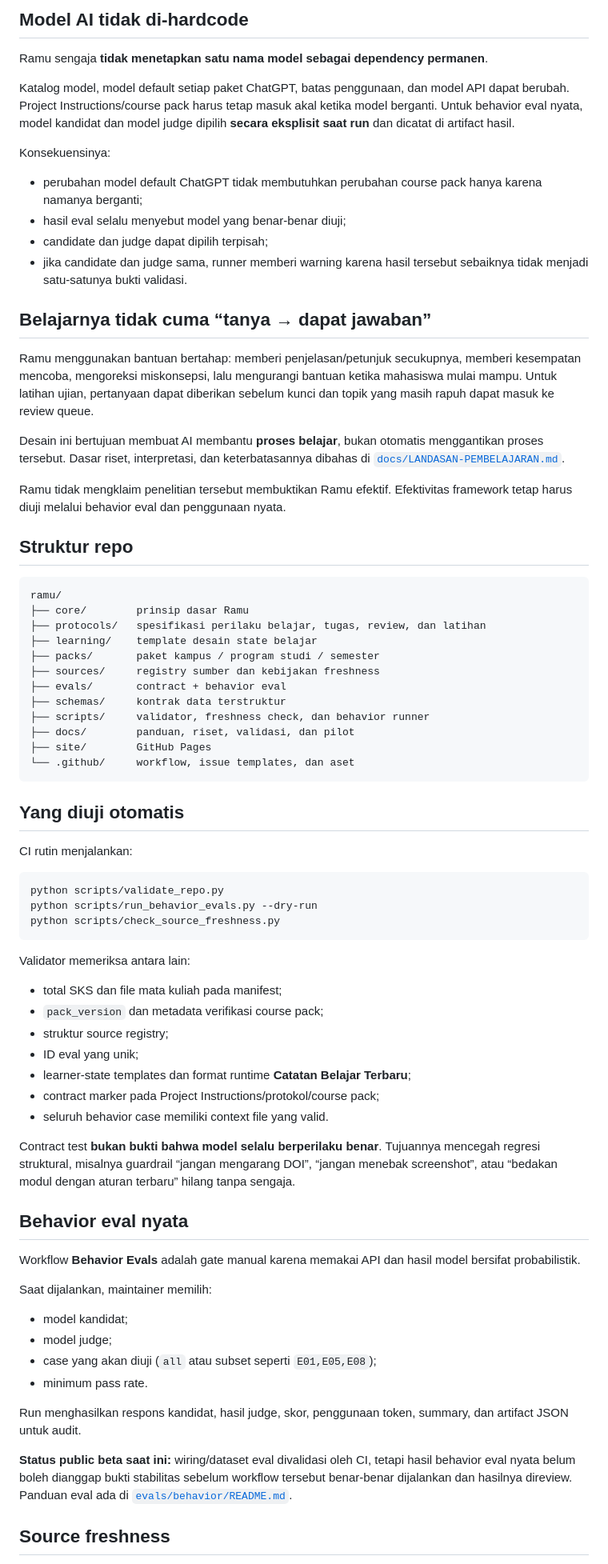
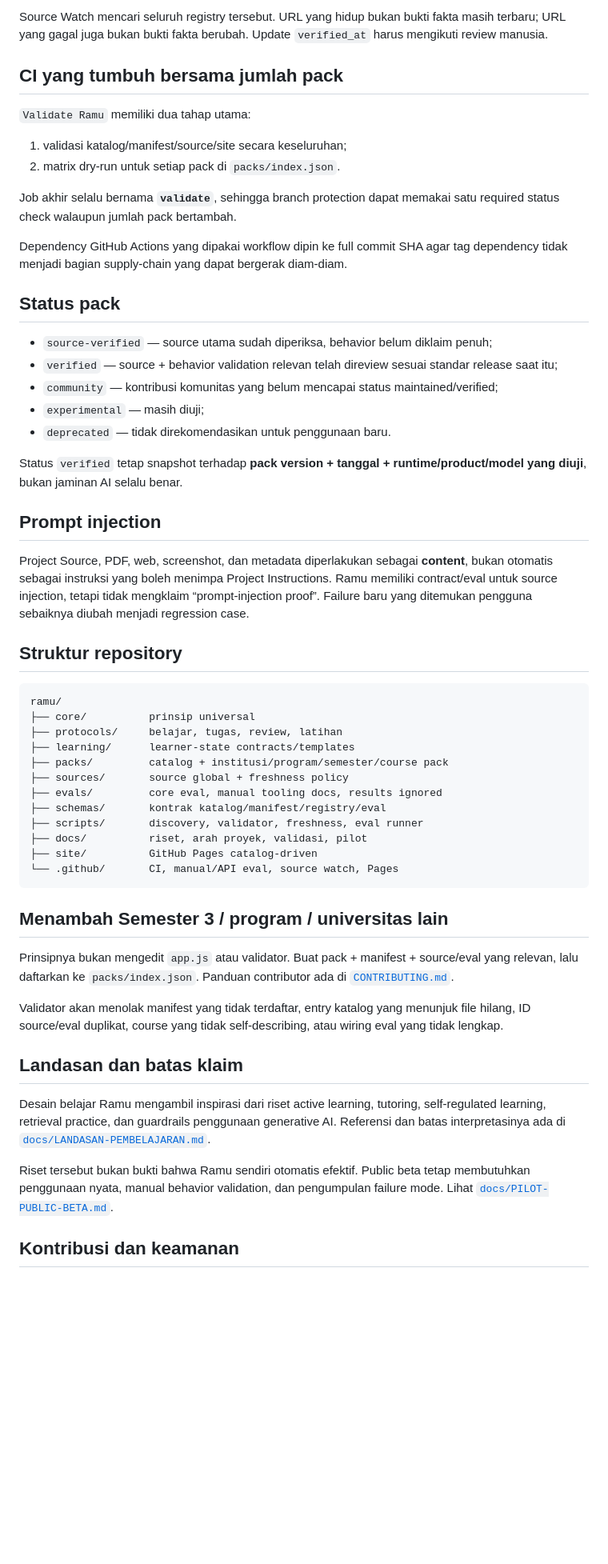
Before and after one commit to man612/ramu, a Markdown page: README.md, the part around one of its changes. Shown at 80% size. Drawn GitHub-style; blank space fills up the shorter version.

Commit message:
docs: present Ramu as catalog-driven multi-pack framework

````diff
--- a/README.md
+++ b/README.md
@@ -115,78 +180,59 @@ Ramu tidak menjamin setiap model selalu mengikuti alur ini. Karena itu perilaku
 
-## Model AI tidak di-hardcode
+Source Watch mencari seluruh registry tersebut. URL yang hidup bukan bukti fakta masih terbaru; URL yang gagal juga bukan bukti fakta berubah. Update `verified_at` harus mengikuti review manusia.
 
-Ramu sengaja **tidak menetapkan satu nama model sebagai dependency permanen**.
+## CI yang tumbuh bersama jumlah pack
 
-Katalog model, model default setiap paket ChatGPT, batas penggunaan, dan model API dapat berubah. Project Instructions/course pack harus tetap masuk akal ketika model berganti. Untuk behavior eval nyata, model kandidat dan model judge dipilih **secara eksplisit saat run** dan dicatat di artifact hasil.
+`Validate Ramu` memiliki dua tahap utama:
 
-Konsekuensinya:
+1. validasi katalog/manifest/source/site secara keseluruhan;
+2. matrix dry-run untuk setiap pack di `packs/index.json`.
 
-- perubahan model default ChatGPT tidak membutuhkan perubahan course pack hanya karena namanya berganti;
-- hasil eval selalu menyebut model yang benar-benar diuji;
-- candidate dan judge dapat dipilih terpisah;
-- jika candidate dan judge sama, runner memberi warning karena hasil tersebut sebaiknya tidak menjadi satu-satunya bukti validasi.
+Job akhir selalu bernama **`validate`**, sehingga branch protection dapat memakai satu required status check walaupun jumlah pack bertambah.
 
-## Belajarnya tidak cuma “tanya → dapat jawaban”
+Dependency GitHub Actions yang dipakai workflow dipin ke full commit SHA agar tag dependency tidak menjadi bagian supply-chain yang dapat bergerak diam-diam.
 
-Ramu menggunakan bantuan bertahap: memberi penjelasan/petunjuk secukupnya, memberi kesempatan mencoba, mengoreksi miskonsepsi, lalu mengurangi bantuan ketika mahasiswa mulai mampu. Untuk latihan ujian, pertanyaan dapat diberikan sebelum kunci dan topik yang masih rapuh dapat masuk ke review queue.
+## Status pack
 
-Desain ini bertujuan membuat AI membantu **proses belajar**, bukan otomatis menggantikan proses tersebut. Dasar riset, interpretasi, dan keterbatasannya dibahas di [`docs/LANDASAN-PEMBELAJARAN.md`](docs/LANDASAN-PEMBELAJARAN.md).
+- `source-verified` — source utama sudah diperiksa, behavior belum diklaim penuh;
+- `verified` — source + behavior validation relevan telah direview sesuai standar release saat itu;
+- `community` — kontribusi komunitas yang belum mencapai status maintained/verified;
+- `experimental` — masih diuji;
+- `deprecated` — tidak direkomendasikan untuk penggunaan baru.
 
-Ramu tidak mengklaim penelitian tersebut membuktikan Ramu efektif. Efektivitas framework tetap harus diuji melalui behavior eval dan penggunaan nyata.
+Status `verified` tetap snapshot terhadap **pack version + tanggal + runtime/product/model yang diuji**, bukan jaminan AI selalu benar.
 
-## Struktur repo
+## Prompt injection
+
+Project Source, PDF, web, screenshot, dan metadata diperlakukan sebagai **content**, bukan otomatis sebagai instruksi yang boleh menimpa Project Instructions. Ramu memiliki contract/eval untuk source injection, tetapi tidak mengklaim “prompt-injection proof”. Failure baru yang ditemukan pengguna sebaiknya diubah menjadi regression case.
+
+## Struktur repository
 
 ```text
 ramu/
-├── core/        prinsip dasar Ramu
-├── protocols/   spesifikasi perilaku belajar, tugas, review, dan latihan
-├── learning/    template desain state belajar
-├── packs/       paket kampus / program studi / semester
-├── sources/     registry sumber dan kebijakan freshness
-├── evals/       contract + behavior eval
-├── schemas/     kontrak data terstruktur
-├── scripts/     validator, freshness check, dan behavior runner
-├── docs/        panduan, riset, validasi, dan pilot
-├── site/        GitHub Pages
-└── .github/     workflow, issue templates, dan aset
+├── core/          prinsip universal
+├── protocols/     belajar, tugas, review, latihan
+├── learning/      learner-state contracts/templates
+├── packs/         catalog + institusi/program/semester/course pack
+├── sources/       source global + freshness policy
+├── evals/         core eval, manual tooling docs, results ignored
+├── schemas/       kontrak katalog/manifest/registry/eval
+├── scripts/       discovery, validator, freshness, eval runner
+├── docs/          riset, arah proyek, validasi, pilot
+├── site/          GitHub Pages catalog-driven
+└── .github/       CI, manual/API eval, source watch, Pages
 ```
 
-## Yang diuji otomatis
+## Menambah Semester 3 / program / universitas lain
 
-CI rutin menjalankan:
+Prinsipnya bukan mengedit `app.js` atau validator. Buat pack + manifest + source/eval yang relevan, lalu daftarkan ke `packs/index.json`. Panduan contributor ada di [`CONTRIBUTING.md`](CONTRIBUTING.md).
 
-```bash
-python scripts/validate_repo.py
-python scripts/run_behavior_evals.py --dry-run
-python scripts/check_source_freshness.py
-```
+Validator akan menolak manifest yang tidak terdaftar, entry katalog yang menunjuk file hilang, ID source/eval duplikat, course yang tidak self-describing, atau wiring eval yang tidak lengkap.
 
-Validator memeriksa antara lain:
+## Landasan dan batas klaim
 
-- total SKS dan file mata kuliah pada manifest;
-- `pack_version` dan metadata verifikasi course pack;
-- struktur source registry;
-- ID eval yang unik;
-- learner-state templates dan format runtime **Catatan Belajar Terbaru**;
-- contract marker pada Project Instructions/protokol/course pack;
-- seluruh behavior case memiliki context file yang valid.
+Desain belajar Ramu mengambil inspirasi dari riset active learning, tutoring, self-regulated learning, retrieval practice, dan guardrails penggunaan generative AI. Referensi dan batas interpretasinya ada di [`docs/LANDASAN-PEMBELAJARAN.md`](docs/LANDASAN-PEMBELAJARAN.md).
 
-Contract test **bukan bukti bahwa model selalu berperilaku benar**. Tujuannya mencegah regresi struktural, misalnya guardrail “jangan mengarang DOI”, “jangan menebak screenshot”, atau “bedakan modul dengan aturan terbaru” hilang tanpa sengaja.
+Riset tersebut bukan bukti bahwa Ramu sendiri otomatis efektif. Public beta tetap membutuhkan penggunaan nyata, manual behavior validation, dan pengumpulan failure mode. Lihat [`docs/PILOT-PUBLIC-BETA.md`](docs/PILOT-PUBLIC-BETA.md).
 
-## Behavior eval nyata
+## Kontribusi dan keamanan
 
-Workflow **Behavior Evals** adalah gate manual karena memakai API dan hasil model bersifat probabilistik.
-
-Saat dijalankan, maintainer memilih:
-
-- model kandidat;
-- model judge;
-- case yang akan diuji (`all` atau subset seperti `E01,E05,E08`);
-- minimum pass rate.
-
-Run menghasilkan respons kandidat, hasil judge, skor, penggunaan token, summary, dan artifact JSON untuk audit.
-
-**Status public beta saat ini:** wiring/dataset eval divalidasi oleh CI, tetapi hasil behavior eval nyata belum boleh dianggap bukti stabilitas sebelum workflow tersebut benar-benar dijalankan dan hasilnya direview. Panduan eval ada di [`evals/behavior/README.md`](evals/behavior/README.md).
-
-## Source freshness
-
````
Also changed, not shown: other parts of README.md (+120 -85 lines).
